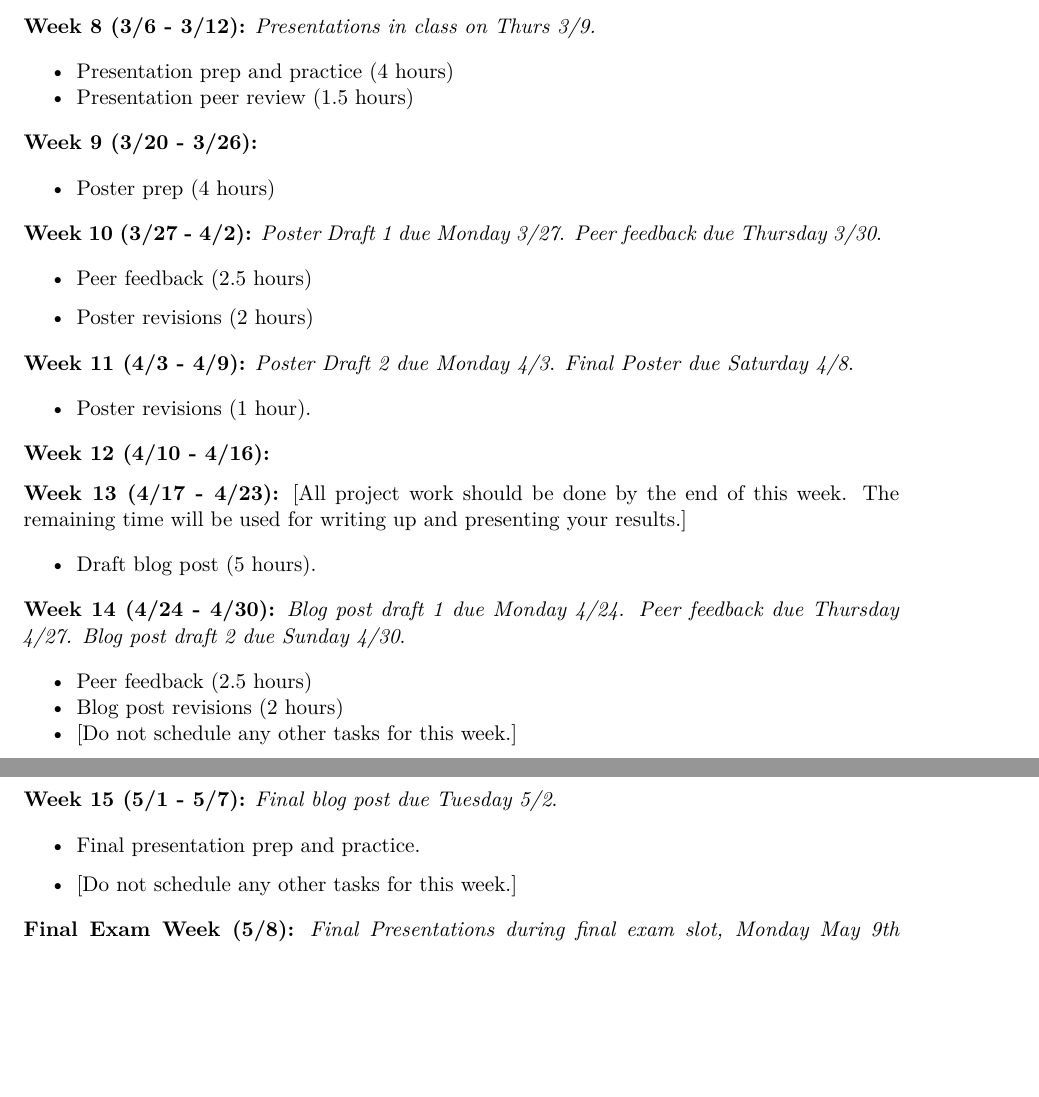
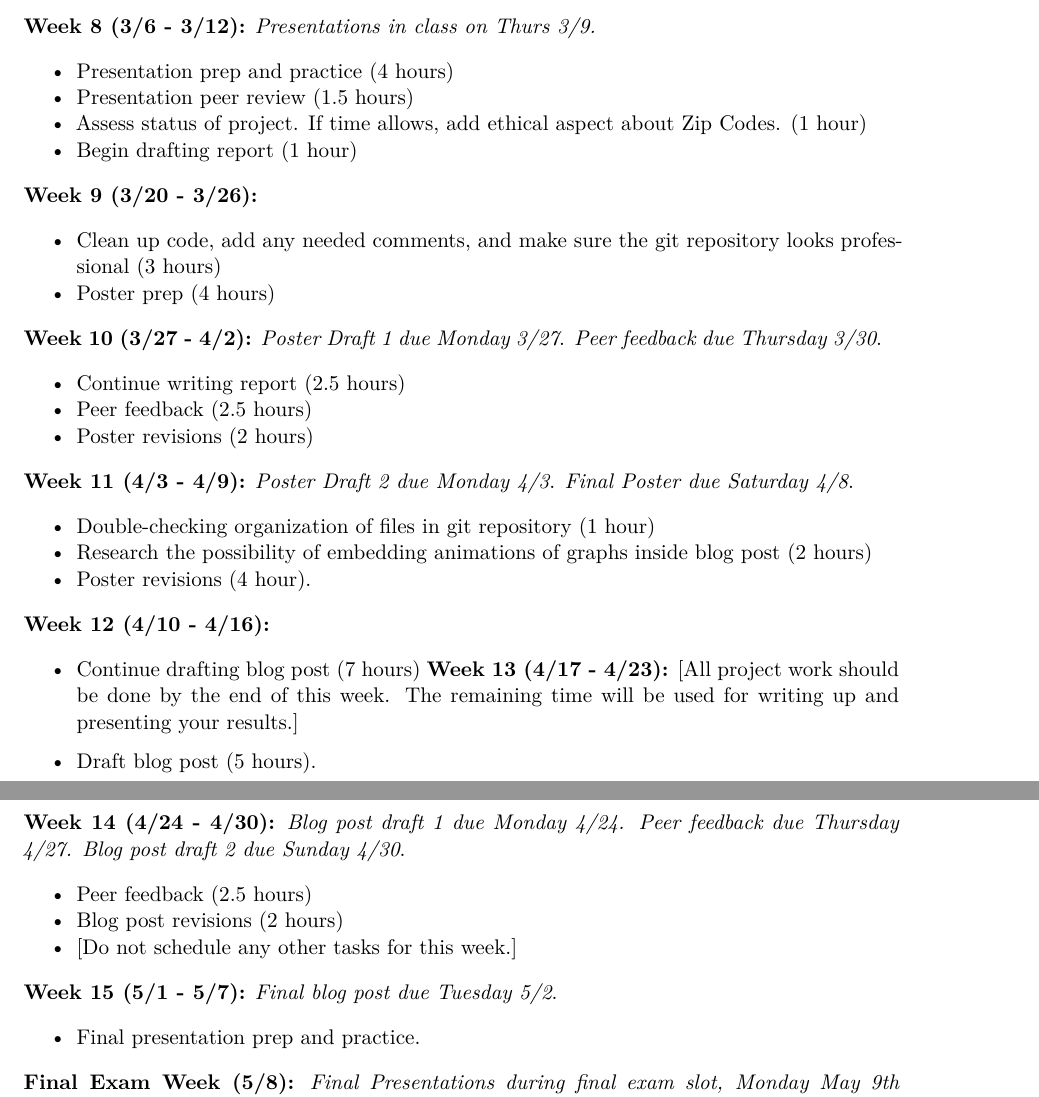
Before and after one commit to tortega-24/capstone-loan-applicants, a Quarto document (doc/proposal.qmd): two parts of pages 4 and 5 of 5, joined at a grey line, cut so that both start at the same text, the shorter picture padded with empty space. Rendered offline with R 4.5, knitr and Pandoc in place of Quarto, then LaTeX, with nearby package versions.

Commit message:
Added to Schedule

```diff
--- a/doc/proposal.qmd
+++ b/doc/proposal.qmd
@@ -115,25 +115,31 @@ have already been filled in for you.]
 
 * Presentation prep and practice (4 hours)
 * Presentation peer review (1.5 hours)
+* Assess status of project. If time allows, add ethical aspect about Zip Codes. (1 hour)
+* Begin drafting report (1 hour)
 
 **Week 9 (3/20 - 3/26):**
 
+* Clean up code, add any needed comments, and make sure the git repository looks professional (3 hours)
 * Poster prep (4 hours)
 
 **Week 10 (3/27 - 4/2):** *Poster Draft 1 due Monday 3/27*.
 *Peer feedback due Thursday 3/30*.
 
+* Continue writing report (2.5 hours)
 * Peer feedback (2.5 hours)
-
 * Poster revisions (2 hours)
 
 **Week 11 (4/3 - 4/9):** *Poster Draft 2 due Monday 4/3*.
 *Final Poster due Saturday 4/8*.
 
-* Poster revisions (1 hour).
+* Double-checking organization of files in git repository (1 hour)
+* Research the possibility of embedding animations of graphs inside blog post (2 hours)
+* Poster revisions (4 hour).
 
 **Week 12 (4/10 - 4/16):**
 
+* Continue drafting blog post (7 hours)
 **Week 13 (4/17 - 4/23):** [All project work should be done by the end of this
 week. The remaining time will be used for writing up and presenting your
 results.]
@@ -150,10 +156,9 @@ results.]
 
 * Final presentation prep and practice.
 
-* [Do not schedule any other tasks for this week.]
 
 **Final Exam Week (5/8):** *Final Presentations during final exam slot,
-Monday May 9th 3:20-6:40pm.* [Do not schedule any other tasks for this week.]
+Monday May 9th 3:20-6:40pm.*
 
 
 Here's an example of citing a source [see @phil99, pp. 33-35]. Be sure the source information is entered in "BibTeX" form in the `references.bib` file.
```
